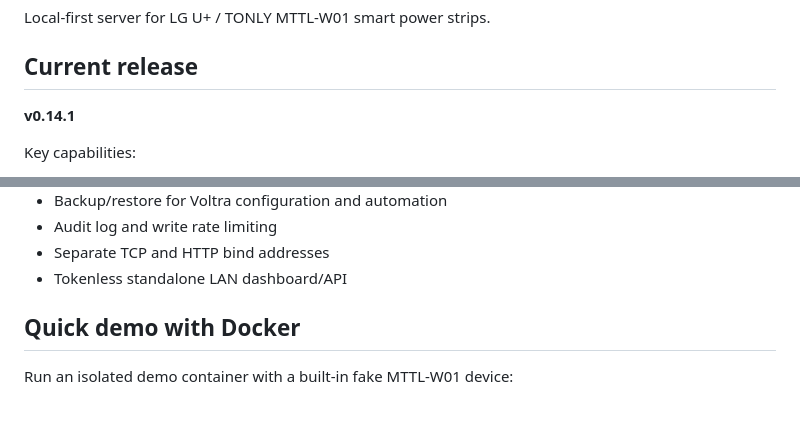
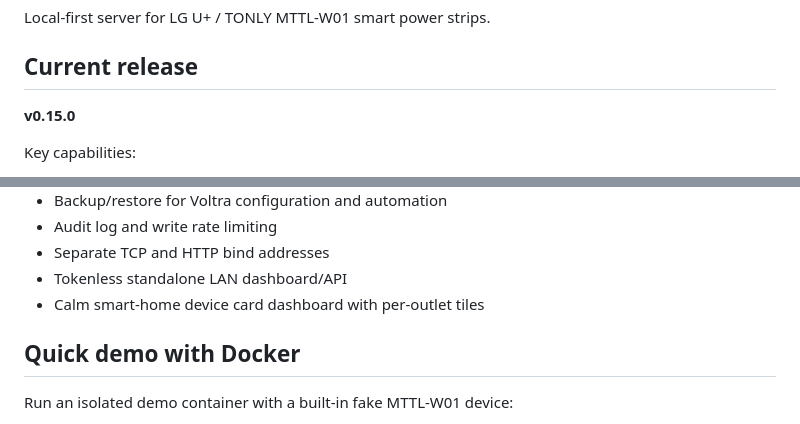
Before and after one commit to aYmAn-Helmy/voltra-local-mini-server, a Markdown page: README.md, 2 parts joined by grey strips. GitHub-like rendering.

Commit message:
Document v0.15 dashboard refresh

```diff
--- a/README.md
+++ b/README.md
@@ -4,7 +4,7 @@ Local-first server for LG U+ / TONLY MTTL-W01 smart power strips.
 
 ## Current release
 
-**v0.14.1**
+**v0.15.0**
 
 Key capabilities:
 
@@ -21,6 +21,7 @@ Key capabilities:
 - Audit log and write rate limiting
 - Separate TCP and HTTP bind addresses
 - Tokenless standalone LAN dashboard/API
+- Calm smart-home device card dashboard with per-outlet tiles
 
 ## Quick demo with Docker
 
```
